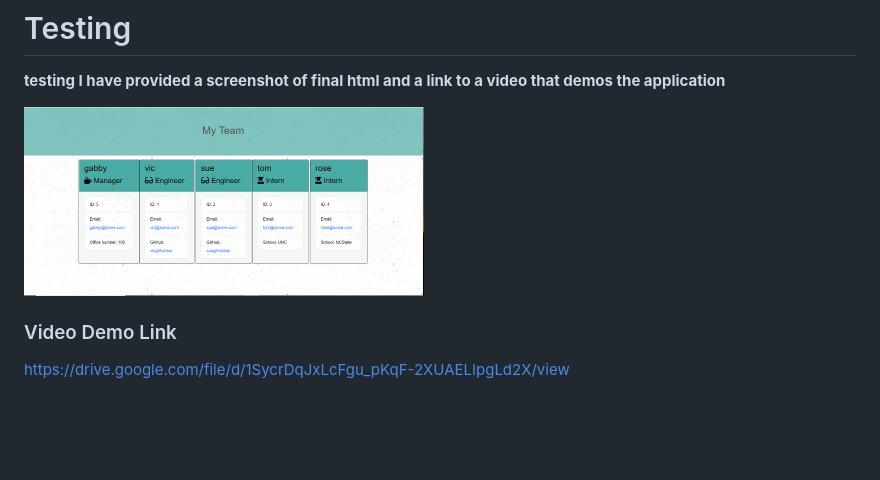
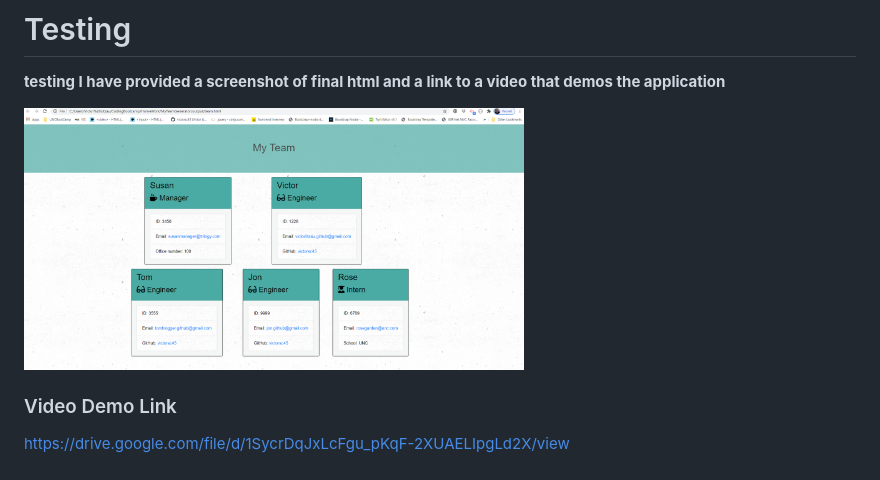
Before and after one commit to victorsc45/MyTeamGenerator, a Markdown page: README.md, the part around the change. Rendered like a GitHub page; pictures changed too: Assets/TeamGenScreenShot.PNG (added), Assets/screenshot.PNG (deleted); blank space fills up the shorter version.

Commit message:
Lasting update of commited app files and directories and good readme file

```diff
--- a/README.md
+++ b/README.md
@@ -93,7 +93,7 @@ The project must generate a `team.html` page in the `output` directory, that dis
 
 **testing I have provided a screenshot of final html and a link to a video that demos the application**
 
-<img src="./Assets/screenshot.PNG" width="400px" >
+<img src="./Assets/TeamGenScreenShot.PNG" width="500px" >
 
 ### Video Demo Link
 
```
Also changed, not shown: 12 other files.
